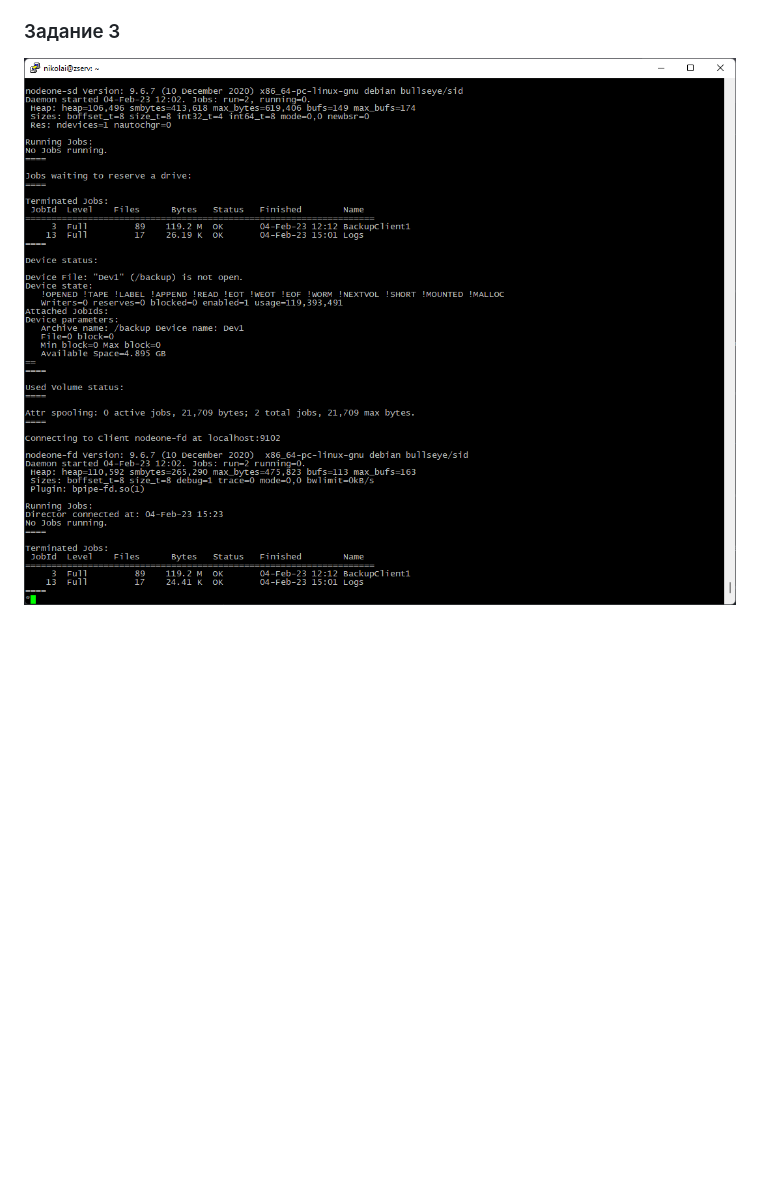
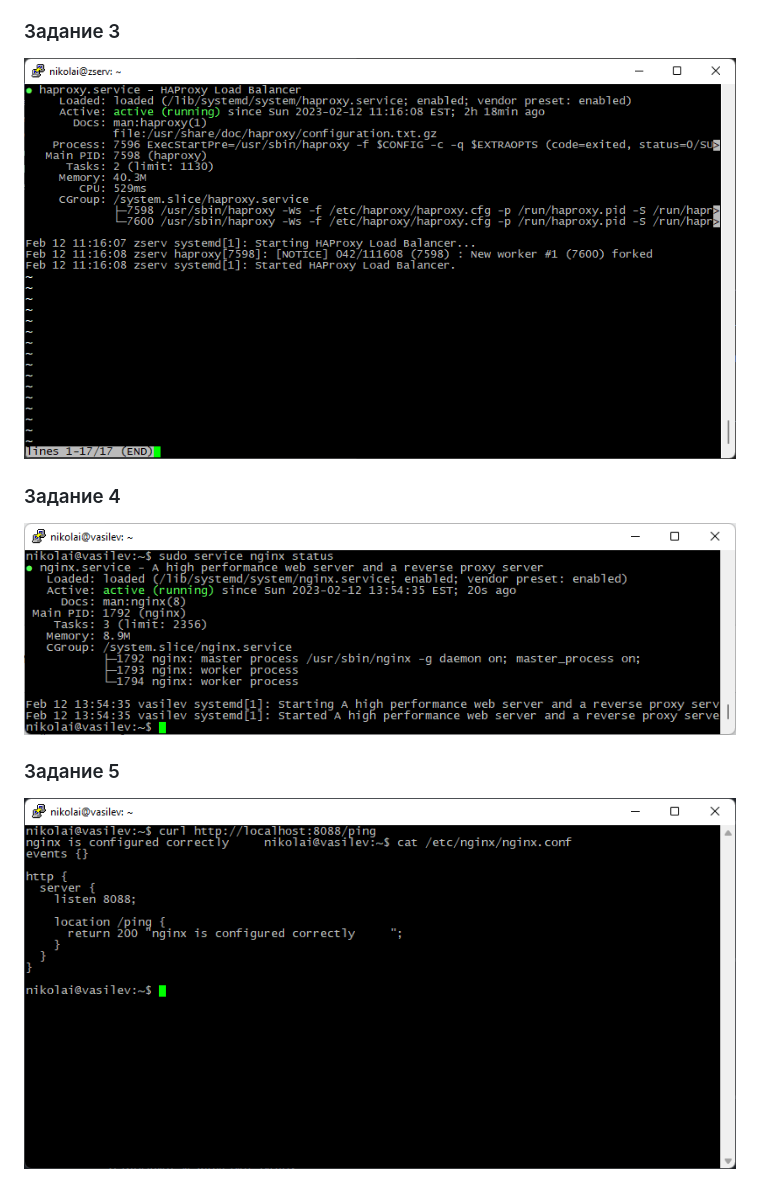
Before and after one commit to netology-code/sys-pattern-homework, a Markdown page: Monitoring and fault tolerance/10.5 Load balansing.md, the part around the change. GitHub-like rendering; pictures changed too: img/Снимок экрана_20230212_213447.png (added), img/Снимок экрана_20230212_215546.png (added), img/Снимок экрана_20230212_232726.png (added); blank space fills up the shorter version.

Commit message:
end 10.5

```diff
--- a/Monitoring and fault tolerance/10.5 Load balansing.md
+++ b/Monitoring and fault tolerance/10.5 Load balansing.md
@@ -14,4 +14,12 @@ Weight Round Robin - тот же алгоритм что и предыдущий
 
 ### Задание 3
 
-![img](../img/Снимок%20экрана_20230204_232326.png)
+![img](../img/Снимок%20экрана_20230212_213447.png)
+
+### Задание 4
+
+![img](../img/Снимок%20экрана_20230212_215546.png)
+
+### Задание 5
+
+![img](../img/Снимок%20экрана_20230212_232726.png)
```
